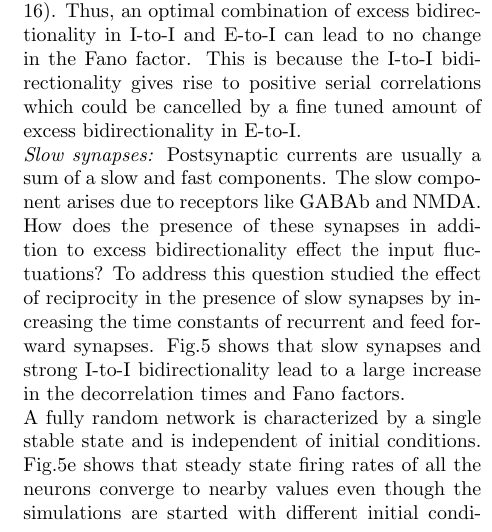
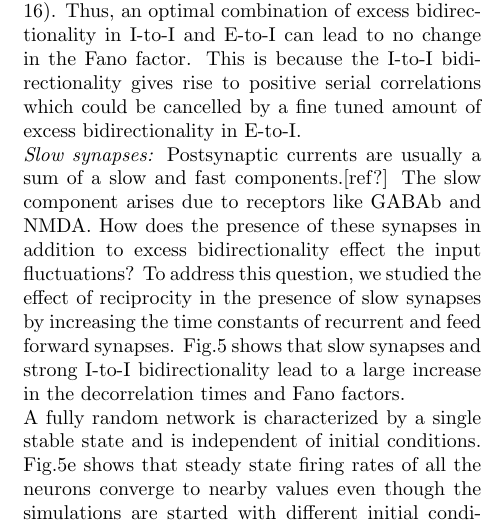
Before and after one commit to shrisharaob/specialTraining, a LaTeX paper (bidirectionality_v1.tex, which reads results.tex): part of one column of page 4 of 10, cut so that both start at the same text. Compiled offline with pdfLaTeX.

Commit message:
petite petitie...v1

```diff
--- a/results.tex
+++ b/results.tex
@@ -30,7 +30,7 @@ Excess bidirectionality was introduced in all the three possible combinations, i
 Since the effective self-coupling is negative, E-to-I bidirectionality leads to and increase in negative serial correlations in the spiking activity. The population averaged AC functions now show a distinct undershoot before they converge to their asymptotic values(Fig. \ref{fig:e2i0}). Negative serial correlations reduces the Fano factor(Eq. \ref{ffcveq}). Thus, an optimal combination of excess bidirectionality in I-to-I and E-to-I can lead to no change in the Fano factor. This is because the I-to-I bidirectionality gives rise to positive serial correlations which could be cancelled by a fine tuned amount of excess bidirectionality in E-to-I. \\
 %with right probabilities of I-to-I and E-to-I reciprocity, it is possible to obtain a network where their individual effects will cancel each other.
 %E-to-I has the opposite effect. Fluctuations decay much faster than in a random network and Fano factor is reduced (Fig. \ref{fig:e2i0}). E-to-I bidirectionality leads to and increase in negative serial correlations in the spiking activity. As mentioned earlier, negative serial correlations reduces the Fano factor(Eq. \ref{ffcveq}). Thus,  with right probabilities of I-to-I and E-to-I reciprocity, it is possible to obtain a network where their individual effects will cancel each other. \\
-\emph{Slow synapses:} Postsynaptic currents are usually a sum of a slow and fast components. The slow component arises due to receptors like GABAb and NMDA. How does the presence of these synapses in addition to excess bidirectionality effect the input fluctuations? To address this question studied the effect of reciprocity in the presence of slow synapses by increasing the time constants of recurrent and feed forward synapses. Fig.\ref{fig:slowsyn0} shows that slow synapses and strong I-to-I bidirectionality lead to a large increase in the decorrelation times and Fano factors.\\  A fully random network is characterized by a single stable state and is independent of initial conditions. Fig.\ref{fig:slowsyn0}e shows that steady state firing rates of all the neurons converge to nearby values even though the simulations are started with different initial conditions. Slow synapses along with large I-to-I bidirectionality results in mutistability in the networks. Fig. \ref{fig:slowsyn0}f shows that different initial conditions leads to the network converging to different steady states. To ensure that the this was not an effect of poor firing rate estimates, these simulations were run for longer times(250s). Hence the steady state firing rates of the neurons depends on the initial conditions.\\
+\emph{Slow synapses:} Postsynaptic currents are usually a sum of a slow and fast components.[ref?] The slow component arises due to receptors like GABAb and NMDA. How does the presence of these synapses in addition to excess bidirectionality effect the input fluctuations? To address this question, we studied the effect of reciprocity in the presence of slow synapses by increasing the time constants of recurrent and feed forward synapses. Fig.\ref{fig:slowsyn0} shows that slow synapses and strong I-to-I bidirectionality lead to a large increase in the decorrelation times and Fano factors.\\  A fully random network is characterized by a single stable state and is independent of initial conditions. Fig.\ref{fig:slowsyn0}e shows that steady state firing rates of all the neurons converge to nearby values even though the simulations are started with different initial conditions. Slow synapses along with large I-to-I bidirectionality results in mutistability in the networks. Fig. \ref{fig:slowsyn0}f shows that different initial conditions leads to the network converging to different steady states. To ensure that the this was not an effect of poor firing rate estimates, these simulations were run for longer times(250s). Hence the steady state firing rates of the neurons depends on the initial conditions.\\
 %A fully random network is characterized by a single ground state. Fig. \ref{fig:slowsyn0}e shows that steady state firing rates of all the neurons converge to nearby values even though the simulations are started with different initial conditions. On the other hand, a fully bidirectional network is very similar to a diluted spin glass. Thus a replica symmetry breaking (RSB) may be expected in this case. Therefore, as the level of bi-directionality is increased one can expect glassy behaviour to appear with a slowing down of the fluctuations. In the simulations this is seen in the presence of slow synapses at high levels of bidirectionality (Fig. \ref{fig:slowsyn0}f).
 Thus, we show that excess bidirectional connections between I-to-I slow down the fluctuations in the neuronal input in balanced networks. As a result, the autocorrelation of the activity decays more slowly than in the corresponding Erdös-Rényi network. Furthermore, bidirectional connections between I cells increase the Fano factor of the spike count. These phenomena are due to the small loops that the bidirectionality induces in the network architecture. Together with the relatively strong synapses in balanced networks these lead to a non-negligible effective delayed self-coupling. On the other hand E-to-I bidirectionality reduces the decorrelation time and response variability. Slow synapses and I-to-I bidirectionality lead to a further increase in decorrelation time and promote multistability.
 
```
